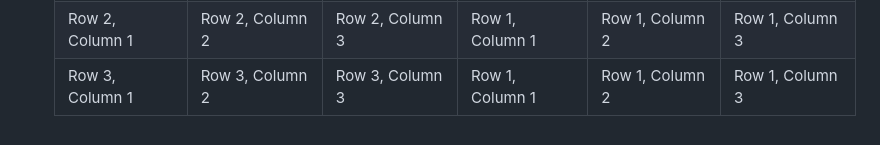
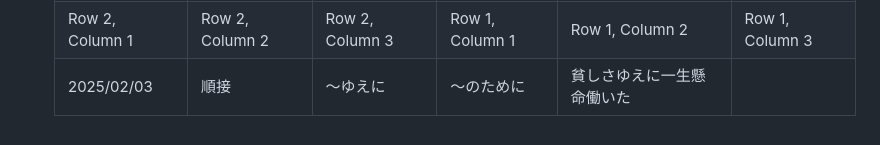
Before and after one commit to Zlxin0110/temp, a Markdown page: MondayJapanese.md, the part around the change. GitHub-like rendering; folded sections open.

```diff
--- a/MondayJapanese.md
+++ b/MondayJapanese.md
@@ -114,5 +114,5 @@
 |----------|----------|----------|----------|----------|----------|
 | Row 1, Column 1 | Row 1, Column 2 | Row 1, Column 3 | Row 1, Column 1 | Row 1, Column 2 | Row 1, Column 3 |
 | Row 2, Column 1 | Row 2, Column 2 | Row 2, Column 3 | Row 1, Column 1 | Row 1, Column 2 | Row 1, Column 3 |
-| Row 3, Column 1 | Row 3, Column 2 | Row 3, Column 3 | Row 1, Column 1 | Row 1, Column 2 | Row 1, Column 3 |
+| 2025/02/03 | 順接 | ～ゆえに | 〜のために | 貧しさゆえに一生懸命働いた |  |
 </ul>  </details>
```
